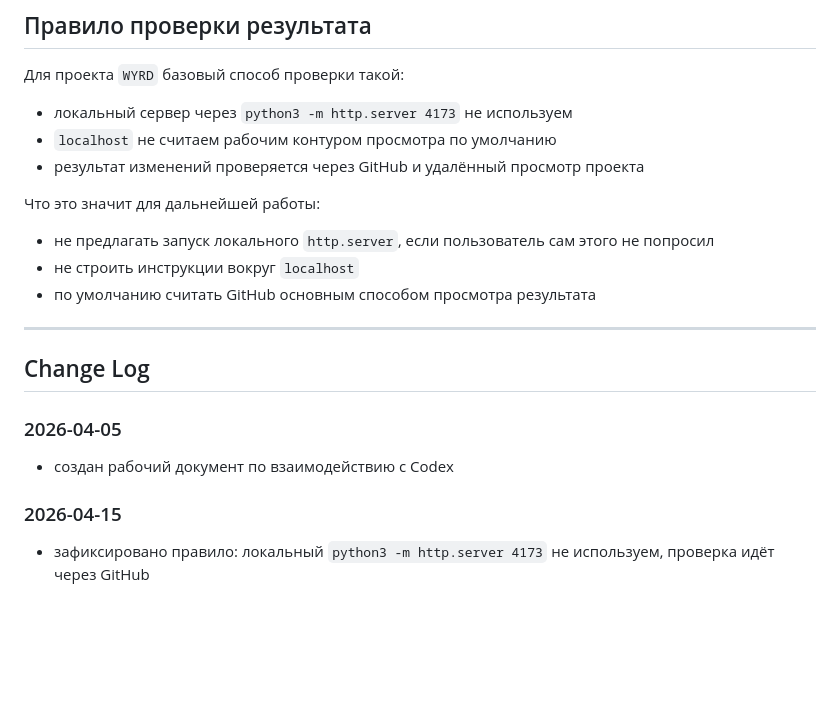
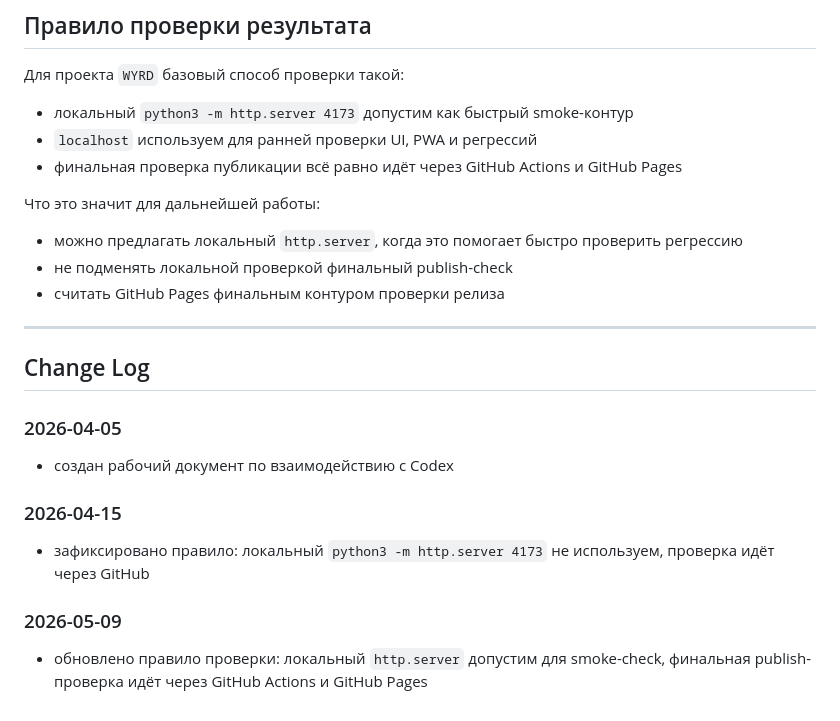
Before and after one commit to YukiSakura13/WYRD, a Markdown page: docs/WORKFLOW_WITH_CODEX.md, the part around the change. GitHub-like rendering; blank space fills up the shorter version.

Commit message:
Finalize deploy reliability and release gates

```diff
--- a/docs/WORKFLOW_WITH_CODEX.md
+++ b/docs/WORKFLOW_WITH_CODEX.md
@@ -135,15 +135,15 @@ Codex должен опираться не только на код, но и н
 
 Для проекта `WYRD` базовый способ проверки такой:
 
-- локальный сервер через `python3 -m http.server 4173` не используем
-- `localhost` не считаем рабочим контуром просмотра по умолчанию
-- результат изменений проверяется через GitHub и удалённый просмотр проекта
+- локальный `python3 -m http.server 4173` допустим как быстрый smoke-контур
+- `localhost` используем для ранней проверки UI, PWA и регрессий
+- финальная проверка публикации всё равно идёт через GitHub Actions и GitHub Pages
 
 Что это значит для дальнейшей работы:
 
-- не предлагать запуск локального `http.server`, если пользователь сам этого не попросил
-- не строить инструкции вокруг `localhost`
-- по умолчанию считать GitHub основным способом просмотра результата
+- можно предлагать локальный `http.server`, когда это помогает быстро проверить регрессию
+- не подменять локальной проверкой финальный publish-check
+- считать GitHub Pages финальным контуром проверки релиза
 
 ---
 
@@ -156,3 +156,7 @@ Codex должен опираться не только на код, но и н
 ### 2026-04-15
 
 - зафиксировано правило: локальный `python3 -m http.server 4173` не используем, проверка идёт через GitHub
+
+### 2026-05-09
+
+- обновлено правило проверки: локальный `http.server` допустим для smoke-check, финальная publish-проверка идёт через GitHub Actions и GitHub Pages
```
